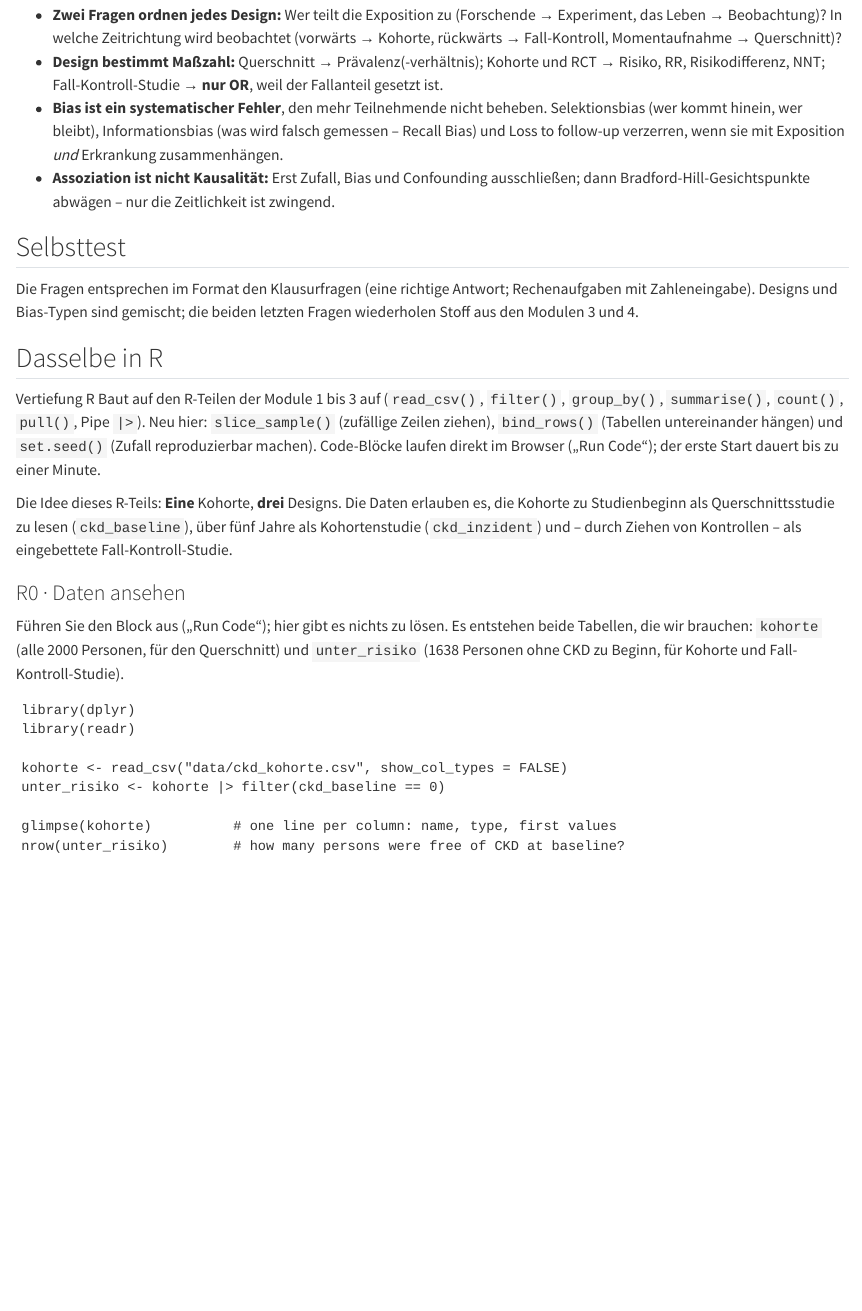
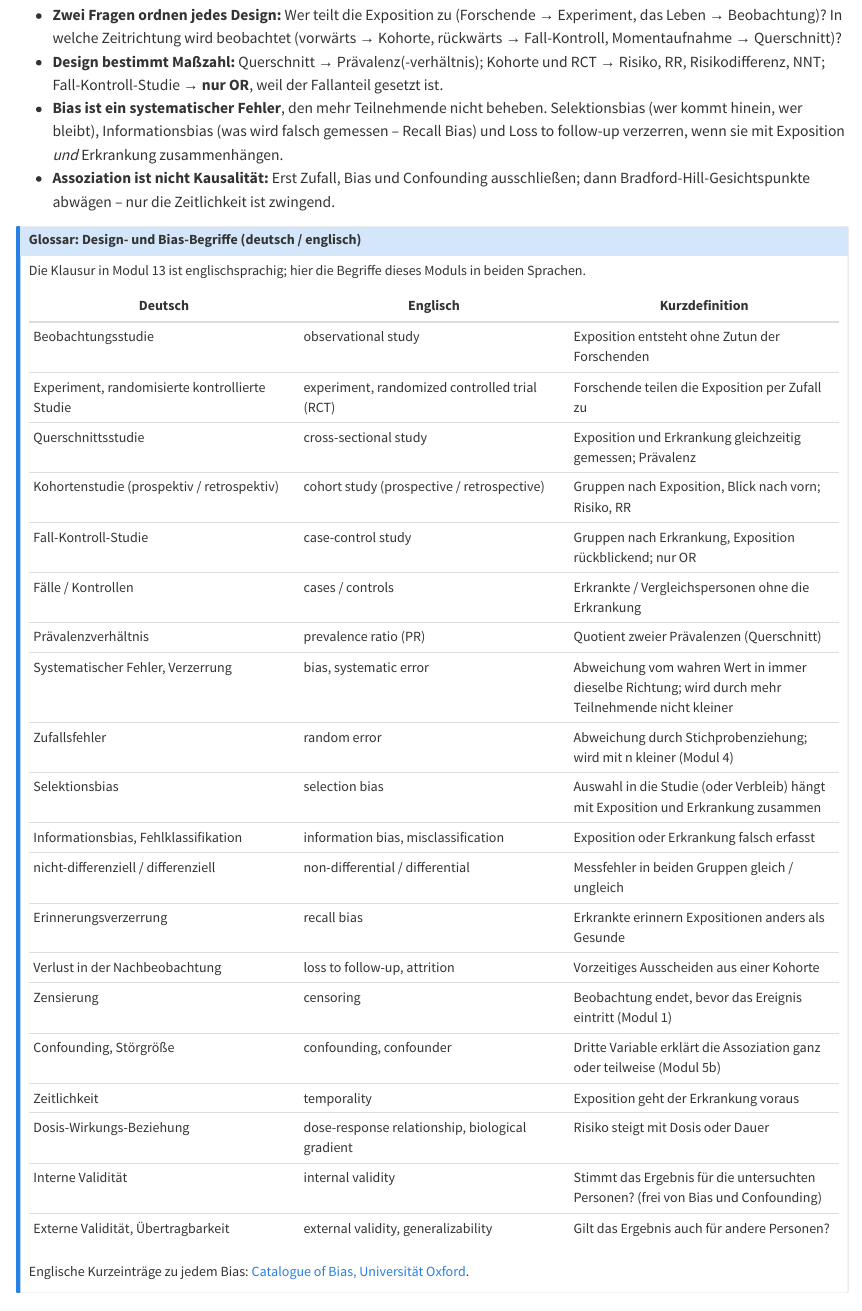
Before and after one commit to jeha1337/2026_Eble_EpiR-Lernplattform, a Quarto document (module/05a_studiendesign_bias.qmd): the page in a window 1100 px wide, from 10730 px down. Rendered offline with R 4.5, knitr and Pandoc in place of Quarto, with nearby package versions; drawn as R Markdown's standard HTML page in place of the format the file asks for.

Commit message:
Module 5a: add German/English glossary of design and bias terms (decision E8a)

```diff
--- a/module/05a_studiendesign_bias.qmd
+++ b/module/05a_studiendesign_bias.qmd
@@ -399,6 +399,37 @@ plot_dose_response(unter_risiko)
 - **Design bestimmt Maßzahl:** Querschnitt → Prävalenz(-verhältnis); Kohorte und RCT → Risiko, RR, Risikodifferenz, NNT; Fall-Kontroll-Studie → **nur OR**, weil der Fallanteil gesetzt ist.
 - **Bias ist ein systematischer Fehler**, den mehr Teilnehmende nicht beheben. Selektionsbias (wer kommt hinein, wer bleibt), Informationsbias (was wird falsch gemessen – Recall Bias) und Loss to follow-up verzerren, wenn sie mit Exposition *und* Erkrankung zusammenhängen.
 - **Assoziation ist nicht Kausalität:** Erst Zufall, Bias und Confounding ausschließen; dann Bradford-Hill-Gesichtspunkte abwägen – nur die Zeitlichkeit ist zwingend.
+:::
+
+::: {.callout-note collapse="true"}
+## Glossar: Design- und Bias-Begriffe (deutsch / englisch)
+
+Die Klausur in Modul 13 ist englischsprachig; hier die Begriffe dieses Moduls in beiden Sprachen.
+
+| Deutsch | Englisch | Kurzdefinition |
+|---|---|---|
+| Beobachtungsstudie | observational study | Exposition entsteht ohne Zutun der Forschenden |
+| Experiment, randomisierte kontrollierte Studie | experiment, randomized controlled trial (RCT) | Forschende teilen die Exposition per Zufall zu |
+| Querschnittsstudie | cross-sectional study | Exposition und Erkrankung gleichzeitig gemessen; Prävalenz |
+| Kohortenstudie (prospektiv / retrospektiv) | cohort study (prospective / retrospective) | Gruppen nach Exposition, Blick nach vorn; Risiko, RR |
+| Fall-Kontroll-Studie | case-control study | Gruppen nach Erkrankung, Exposition rückblickend; nur OR |
+| Fälle / Kontrollen | cases / controls | Erkrankte / Vergleichspersonen ohne die Erkrankung |
+| Prävalenzverhältnis | prevalence ratio (PR) | Quotient zweier Prävalenzen (Querschnitt) |
+| Systematischer Fehler, Verzerrung | bias, systematic error | Abweichung vom wahren Wert in immer dieselbe Richtung; wird durch mehr Teilnehmende nicht kleiner |
+| Zufallsfehler | random error | Abweichung durch Stichprobenziehung; wird mit n kleiner (Modul 4) |
+| Selektionsbias | selection bias | Auswahl in die Studie (oder Verbleib) hängt mit Exposition und Erkrankung zusammen |
+| Informationsbias, Fehlklassifikation | information bias, misclassification | Exposition oder Erkrankung falsch erfasst |
+| nicht-differenziell / differenziell | non-differential / differential | Messfehler in beiden Gruppen gleich / ungleich |
+| Erinnerungsverzerrung | recall bias | Erkrankte erinnern Expositionen anders als Gesunde |
+| Verlust in der Nachbeobachtung | loss to follow-up, attrition | Vorzeitiges Ausscheiden aus einer Kohorte |
+| Zensierung | censoring | Beobachtung endet, bevor das Ereignis eintritt (Modul 1) |
+| Confounding, Störgröße | confounding, confounder | Dritte Variable erklärt die Assoziation ganz oder teilweise (Modul 5b) |
+| Zeitlichkeit | temporality | Exposition geht der Erkrankung voraus |
+| Dosis-Wirkungs-Beziehung | dose-response relationship, biological gradient | Risiko steigt mit Dosis oder Dauer |
+| Interne Validität | internal validity | Stimmt das Ergebnis für die untersuchten Personen? (frei von Bias und Confounding) |
+| Externe Validität, Übertragbarkeit | external validity, generalizability | Gilt das Ergebnis auch für andere Personen? |
+
+Englische Kurzeinträge zu jedem Bias: [Catalogue of Bias, Universität Oxford](https://catalogofbias.org/).
 :::
 
 ## Selbsttest
```
